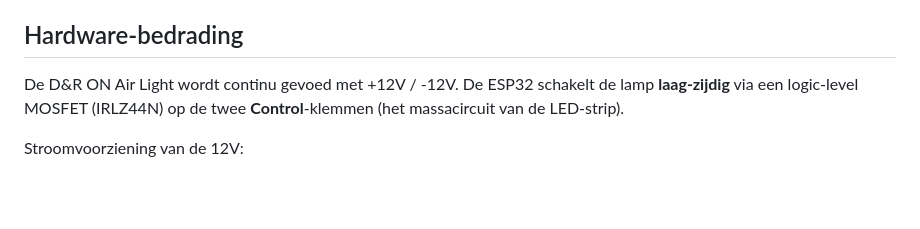
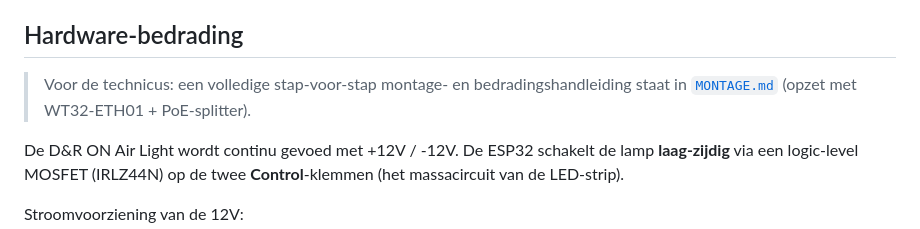
Before and after one commit to rowanhout/onairlight, a Markdown page: firmware/README.md, the part around the change. GitHub-like rendering; blank space fills up the shorter version.

```diff
--- a/firmware/README.md
+++ b/firmware/README.md
@@ -25,6 +25,10 @@ en meldt zijn werkelijke status terug.
   per ongeluk aan.
 
 ## Hardware-bedrading
+
+> Voor de technicus: een volledige stap-voor-stap montage- en
+> bedradingshandleiding staat in [`MONTAGE.md`](MONTAGE.md) (opzet met
+> WT32-ETH01 + PoE-splitter).
 
 De D&R ON Air Light wordt continu gevoed met +12V / -12V. De ESP32 schakelt de
 lamp **laag-zijdig** via een logic-level MOSFET (IRLZ44N) op de twee
```
Also changed, not shown: firmware/MONTAGE.md (added, +169 -0 lines).
